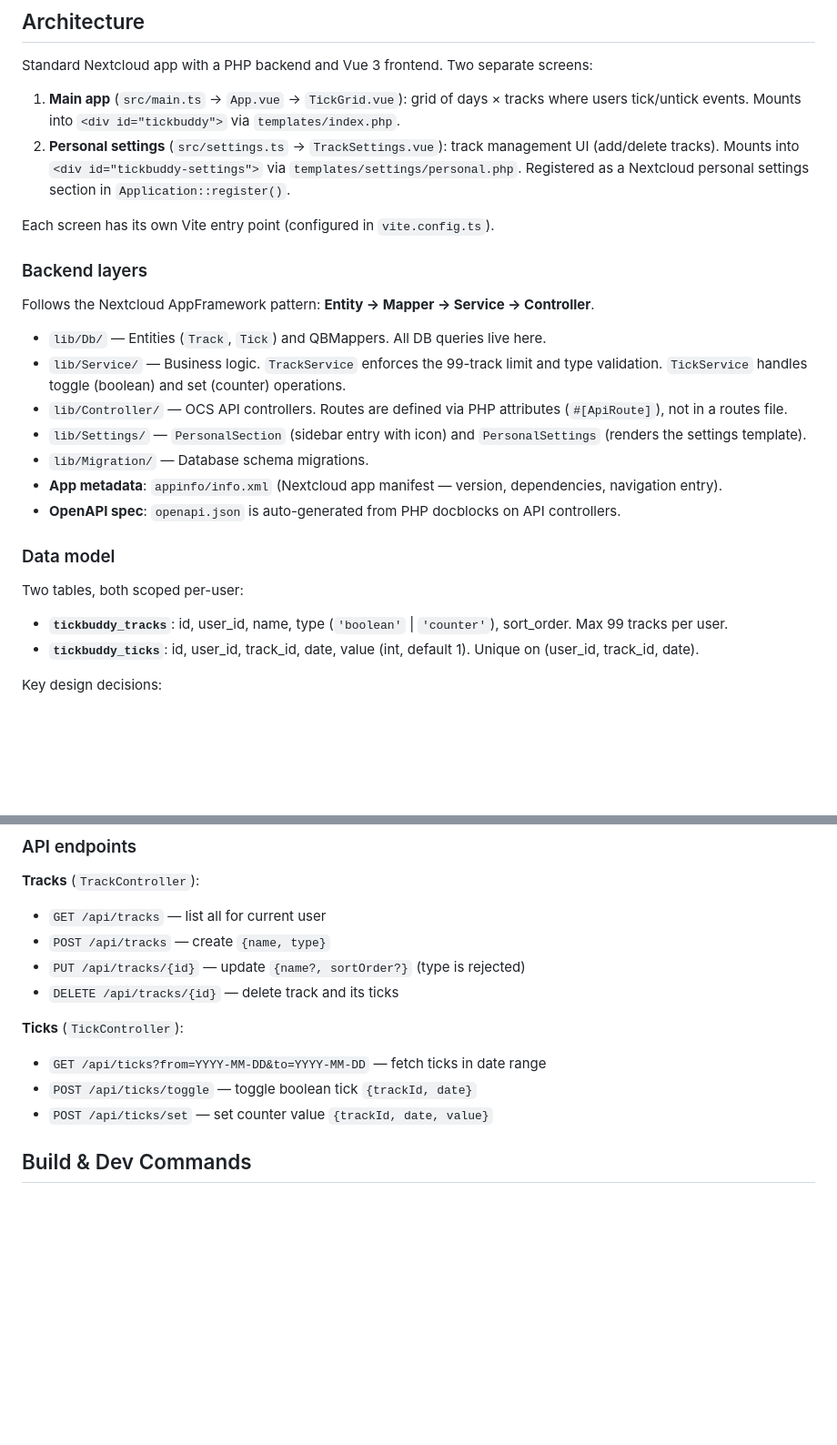
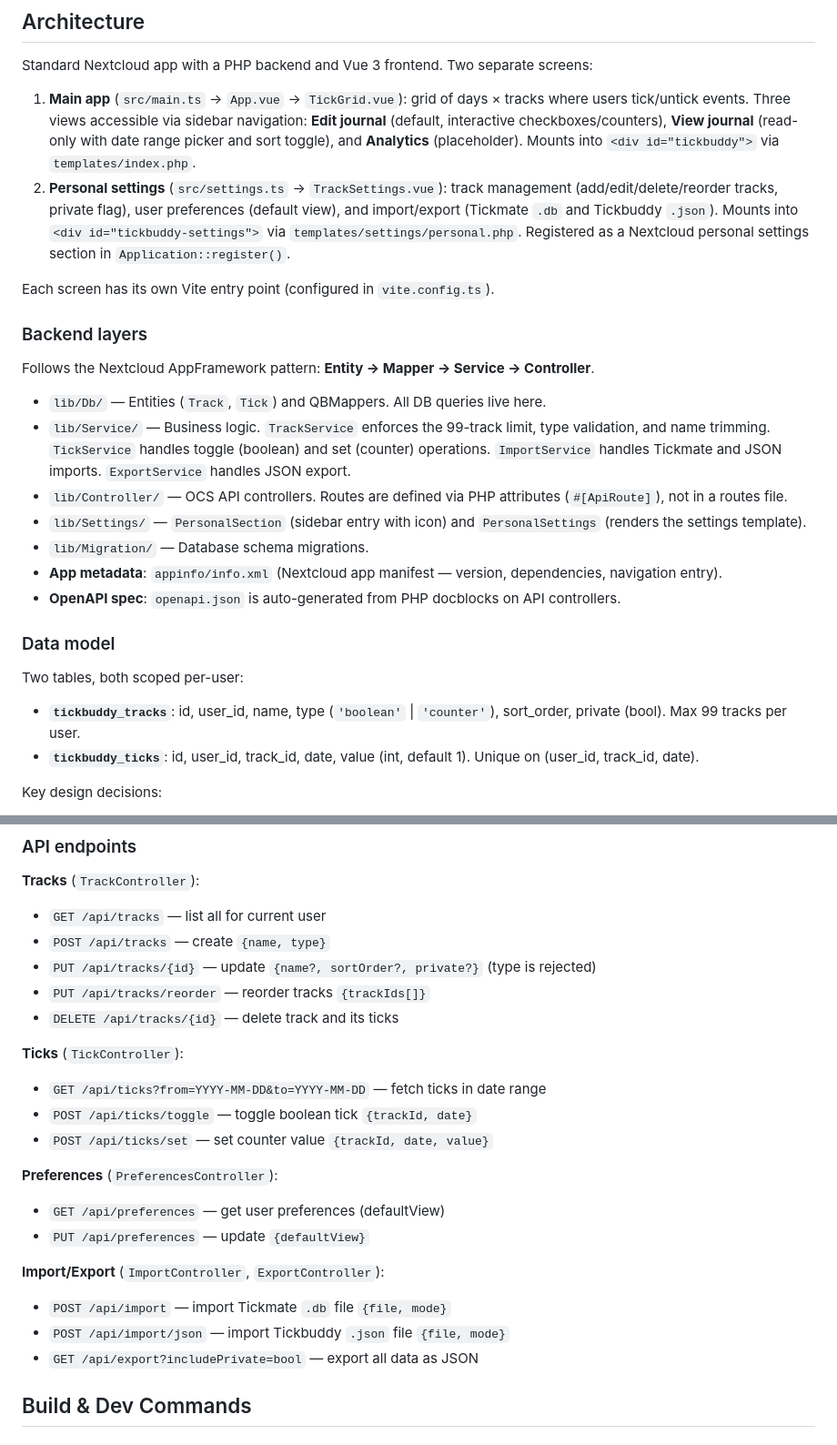
Before and after one commit to martinhammer/tickbuddy, a Markdown page: CLAUDE.md, 2 parts joined by grey strips. Shown at 91% size. GitHub-like rendering; blank space fills up the shorter version.

```diff
--- a/CLAUDE.md
+++ b/CLAUDE.md
@@ -10,8 +10,8 @@ Tickbuddy is a Nextcloud app for daily habit/occurrence tracking (a "one-bit jou
 
 Standard Nextcloud app with a PHP backend and Vue 3 frontend. Two separate screens:
 
-1. **Main app** (`src/main.ts` → `App.vue` → `TickGrid.vue`): grid of days × tracks where users tick/untick events. Mounts into `<div id="tickbuddy">` via `templates/index.php`.
-2. **Personal settings** (`src/settings.ts` → `TrackSettings.vue`): track management UI (add/delete tracks). Mounts into `<div id="tickbuddy-settings">` via `templates/settings/personal.php`. Registered as a Nextcloud personal settings section in `Application::register()`.
+1. **Main app** (`src/main.ts` → `App.vue` → `TickGrid.vue`): grid of days × tracks where users tick/untick events. Three views accessible via sidebar navigation: **Edit journal** (default, interactive checkboxes/counters), **View journal** (read-only with date range picker and sort toggle), and **Analytics** (placeholder). Mounts into `<div id="tickbuddy">` via `templates/index.php`.
+2. **Personal settings** (`src/settings.ts` → `TrackSettings.vue`): track management (add/edit/delete/reorder tracks, private flag), user preferences (default view), and import/export (Tickmate `.db` and Tickbuddy `.json`). Mounts into `<div id="tickbuddy-settings">` via `templates/settings/personal.php`. Registered as a Nextcloud personal settings section in `Application::register()`.
 
 Each screen has its own Vite entry point (configured in `vite.config.ts`).
 
@@ -20,7 +20,7 @@ Each screen has its own Vite entry point (configured in `vite.config.ts`).
 Follows the Nextcloud AppFramework pattern: **Entity → Mapper → Service → Controller**.
 
 - `lib/Db/` — Entities (`Track`, `Tick`) and QBMappers. All DB queries live here.
-- `lib/Service/` — Business logic. `TrackService` enforces the 99-track limit and type validation. `TickService` handles toggle (boolean) and set (counter) operations.
+- `lib/Service/` — Business logic. `TrackService` enforces the 99-track limit, type validation, and name trimming. `TickService` handles toggle (boolean) and set (counter) operations. `ImportService` handles Tickmate and JSON imports. `ExportService` handles JSON export.
 - `lib/Controller/` — OCS API controllers. Routes are defined via PHP attributes (`#[ApiRoute]`), not in a routes file.
 - `lib/Settings/` — `PersonalSection` (sidebar entry with icon) and `PersonalSettings` (renders the settings template).
 - `lib/Migration/` — Database schema migrations.
@@ -31,7 +31,7 @@ Follows the Nextcloud AppFramework pattern: **Entity → Mapper → Service →
 
 Two tables, both scoped per-user:
 
-- **`tickbuddy_tracks`**: id, user_id, name, type (`'boolean'` | `'counter'`), sort_order. Max 99 tracks per user.
+- **`tickbuddy_tracks`**: id, user_id, name, type (`'boolean'` | `'counter'`), sort_order, private (bool). Max 99 tracks per user.
 - **`tickbuddy_ticks`**: id, user_id, track_id, date, value (int, default 1). Unique on (user_id, track_id, date).
 
 Key design decisions:
@@ -44,13 +44,23 @@ Key design decisions:
 **Tracks** (`TrackController`):
 - `GET /api/tracks` — list all for current user
 - `POST /api/tracks` — create `{name, type}`
-- `PUT /api/tracks/{id}` — update `{name?, sortOrder?}` (type is rejected)
+- `PUT /api/tracks/{id}` — update `{name?, sortOrder?, private?}` (type is rejected)
+- `PUT /api/tracks/reorder` — reorder tracks `{trackIds[]}`
 - `DELETE /api/tracks/{id}` — delete track and its ticks
 
 **Ticks** (`TickController`):
 - `GET /api/ticks?from=YYYY-MM-DD&to=YYYY-MM-DD` — fetch ticks in date range
 - `POST /api/ticks/toggle` — toggle boolean tick `{trackId, date}`
 - `POST /api/ticks/set` — set counter value `{trackId, date, value}`
+
+**Preferences** (`PreferencesController`):
+- `GET /api/preferences` — get user preferences (defaultView)
+- `PUT /api/preferences` — update `{defaultView}`
+
+**Import/Export** (`ImportController`, `ExportController`):
+- `POST /api/import` — import Tickmate `.db` file `{file, mode}`
+- `POST /api/import/json` — import Tickbuddy `.json` file `{file, mode}`
+- `GET /api/export?includePrivate=bool` — export all data as JSON
 
 ## Build & Dev Commands
 
```
